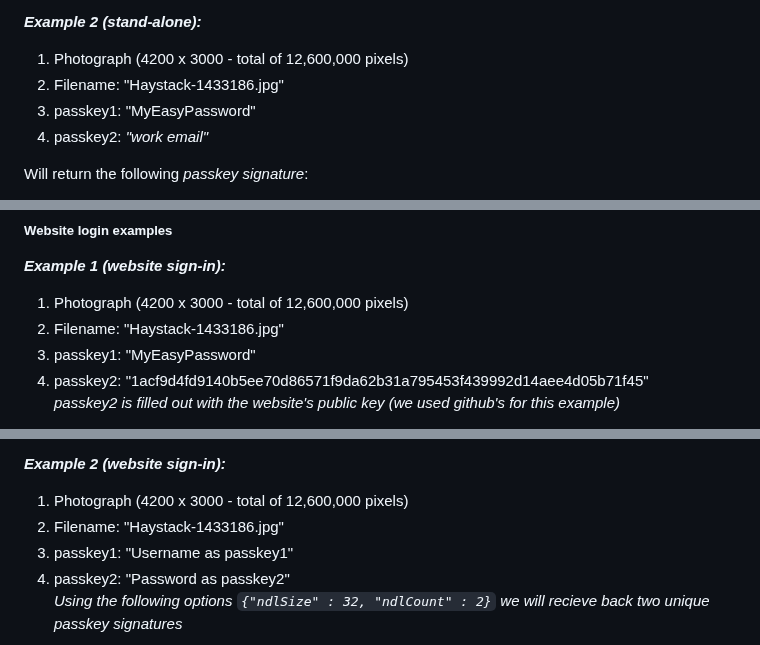
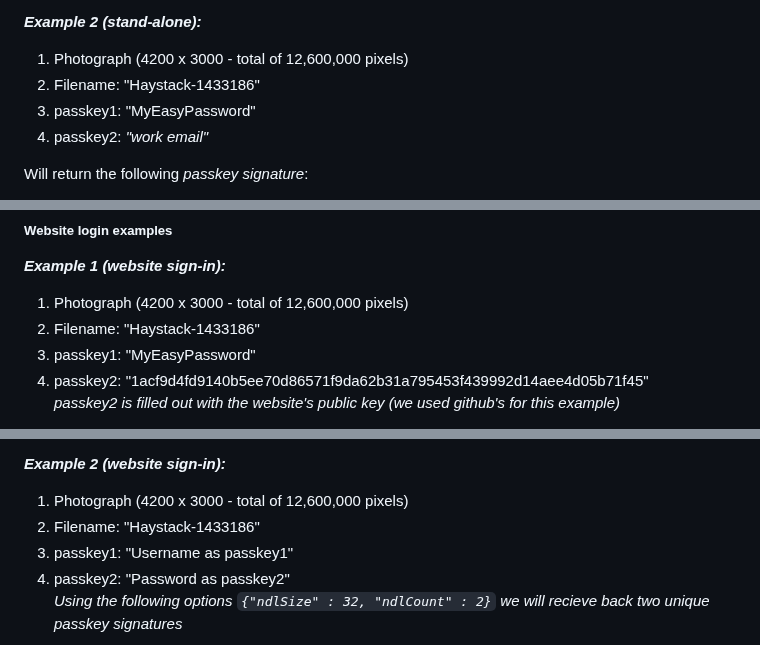
Before and after one commit to jessiepdx/needl.js, a Markdown page: README.md, 3 parts joined by grey strips. Rendered like a GitHub page.

```diff
--- a/README.md
+++ b/README.md
@@ -45,7 +45,7 @@ Changing just one piece of data in either **filename**, **passkey1**, or **passk
 
 **_Example 2 (stand-alone):_**
 1. Photograph (4200 x 3000 - total of 12,600,000 pixels)
-2. Filename:  "Haystack-1433186.jpg"
+2. Filename:  "Haystack-1433186"
 3. passkey1:  "MyEasyPassword"
 4. passkey2:  _"work email"_
 
@@ -59,7 +59,7 @@ The same principals of the stand alone application apply to using within your we
 
 **_Example 1 (website sign-in):_**
 1. Photograph (4200 x 3000 - total of 12,600,000 pixels)
-2. Filename:  "Haystack-1433186.jpg"
+2. Filename:  "Haystack-1433186"
 3. passkey1:  "MyEasyPassword"
 4. passkey2:  "1acf9d4fd9140b5ee70d86571f9da62b31a795453f439992d14aee4d05b71f45"
 _passkey2 is filled out with the website's public key (we used github's for this example)_
@@ -71,7 +71,7 @@ In this example, the user is only asked for their photo and a single passkey. Th
 
 **_Example 2 (website sign-in):_**
 1. Photograph (4200 x 3000 - total of 12,600,000 pixels)
-2. Filename:  "Haystack-1433186.jpg"
+2. Filename:  "Haystack-1433186"
 3. passkey1:  "Username as passkey1"
 4. passkey2:  "Password as passkey2"
 _Using the following options `{"ndlSize" : 32, "ndlCount" : 2}` we will recieve back two unique passkey signatures_
```
Also changed, not shown: other parts of README.md (+1 -1 lines).
